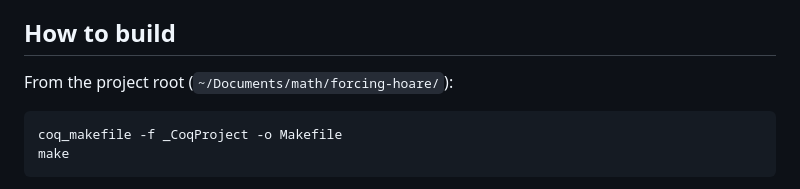
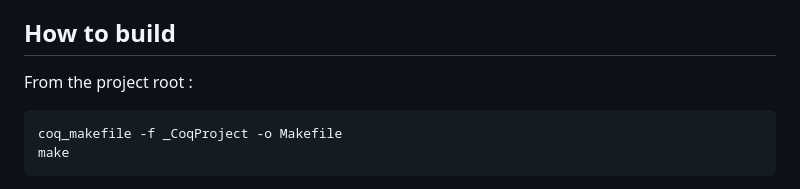
Before and after one commit to polinavino/math, a Markdown page: forcing-hoare/README.md, the part around the change. Drawn GitHub-style.

````diff
--- a/forcing-hoare/README.md
+++ b/forcing-hoare/README.md
@@ -116,7 +116,7 @@ visible without machinery getting in the way.
 
 ## How to build
 
-From the project root (`~/Documents/math/forcing-hoare/`):
+From the project root :
 
 ```
 coq_makefile -f _CoqProject -o Makefile
````
